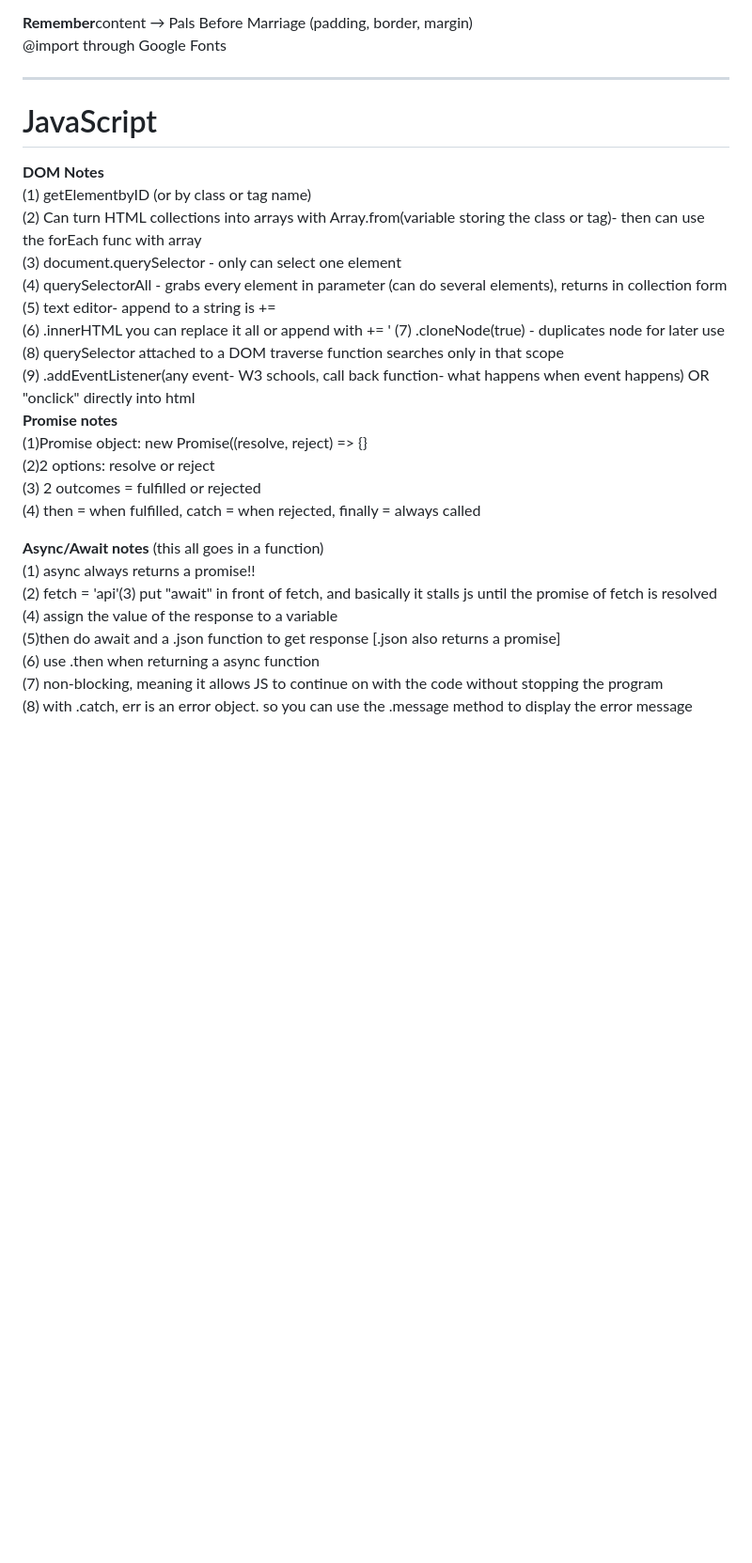
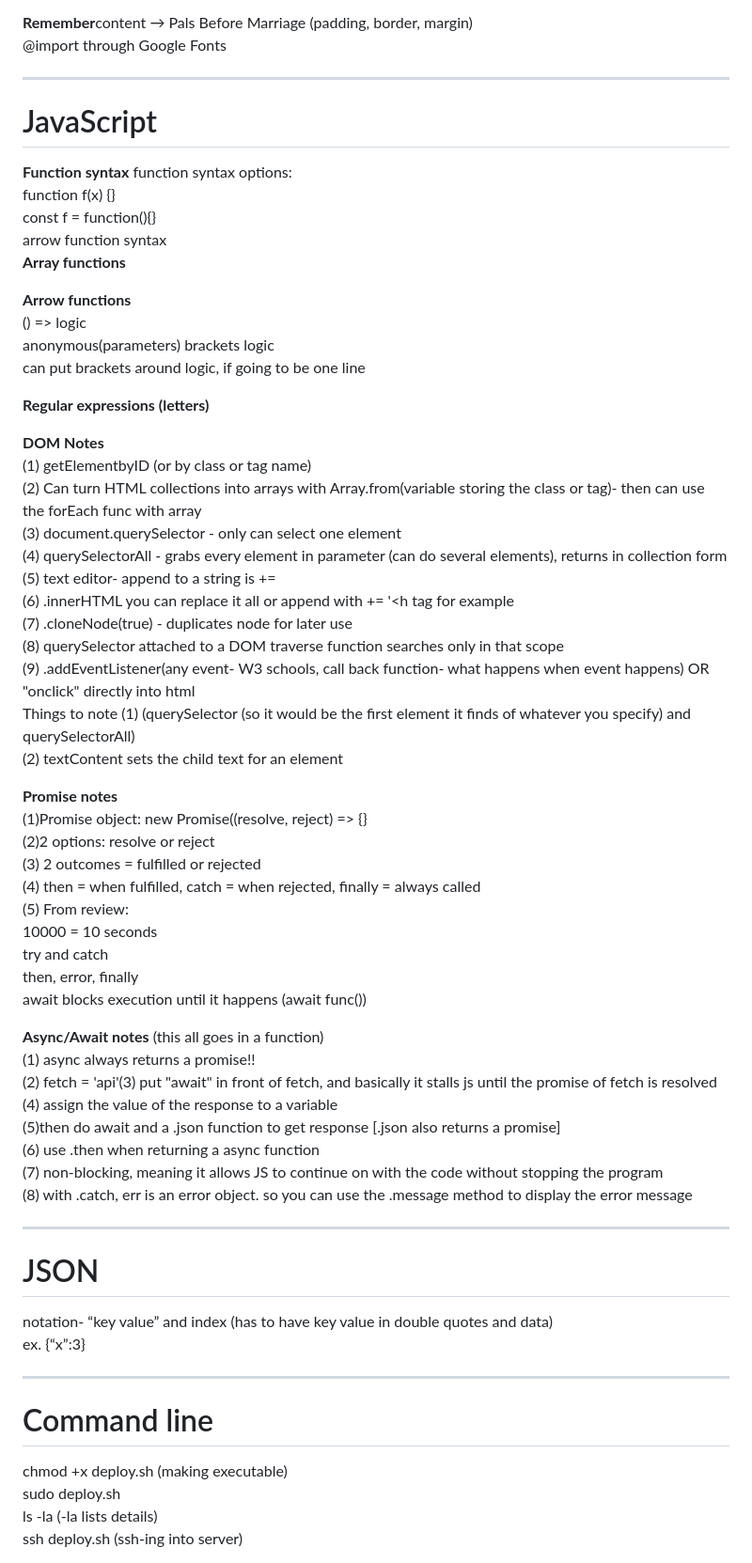
Before and after one commit to ch843/startup, a Markdown page: README.md, the part around the change. Shown at 94% size. Rendered like a GitHub page; blank space fills up the shorter version.

Commit message:
Added notes to README

```diff
--- a/README.md
+++ b/README.md
@@ -131,6 +131,21 @@ flex: 1; = flex-grow 1, flex-shrink 1, flex-basis 0<br/>
 
 <hr />
 <h1>JavaScript</h1>
+  <b>Function syntax</b>
+  function syntax options:<br/>
+  function f(x) {}<br/>
+  const f = function(){}<br/>
+  arrow function syntax<br/>
+
+  <b>Array functions</b><br/>
+
+  <b>Arrow functions</b><br/>
+  () => logic<br/>
+  anonymous(parameters) brackets logic<br/>
+  can put brackets around logic, if going to be one line<br/>
+
+  <b>Regular expressions (letters)</b>
+
 <b>DOM Notes</b><br/>
   (1) getElementbyID (or by class or tag name)<br/>
   (2) Can turn HTML collections into arrays with Array.from(variable storing the class or tag)- then can use the forEach func with array<br/>
@@ -141,12 +156,19 @@ flex: 1; = flex-grow 1, flex-shrink 1, flex-basis 0<br/>
   (7) .cloneNode(true) - duplicates node for later use<br/>
   (8) querySelector attached to a DOM traverse function searches only in that scope<br/>
   (9) .addEventListener(any event- W3 schools, call back function- what happens when event happens) OR "onclick" directly into html<br/>
+  Things to note (1) (querySelector (so it would be the first element it finds of whatever you specify) and querySelectorAll)<br/>
+  (2) textContent sets the child text for an element<br/>
 
 <b>Promise notes</b><br/>
 (1)Promise object: new Promise((resolve, reject) => {}<br/>
 (2)2 options: resolve or reject<br/>
 (3) 2 outcomes = fulfilled or rejected<br/>
 (4) then = when fulfilled, catch = when rejected, finally = always called<br/>
+(5) From review:<br/>
+  10000 = 10 seconds<br/>
+  try and catch<br/>
+  then, error, finally<br/>
+  await blocks execution until it happens (await func())<br/>
 
 <b>Async/Await notes</b>
 (this all goes in a function)<br/>
@@ -156,4 +178,16 @@ flex: 1; = flex-grow 1, flex-shrink 1, flex-basis 0<br/>
 (5)then do await and a .json function to get response [.json also returns a promise]<br/>
 (6) use .then when returning a async function <br/>
 (7) non-blocking, meaning it allows JS to continue on with the code without stopping the program <br/>
-(8) with .catch, err is an error object. so you can use the .message method to display the error message
+(8) with .catch, err is an error object. so you can use the .message method to display the error message<br/>
+
+<hr/>
+  <h1>JSON</h1>
+  notation- “key value” and index (has to have key value in double quotes and data)<br/>
+  ex. {“x”:3}<br/>
+
+ <hr/>
+  <h1>Command line</h1>
+  chmod +x deploy.sh (making executable)<br/>
+  sudo deploy.sh<br/>
+  ls -la (-la lists details)<br/>
+  ssh deploy.sh (ssh-ing into server)<br/>
```
